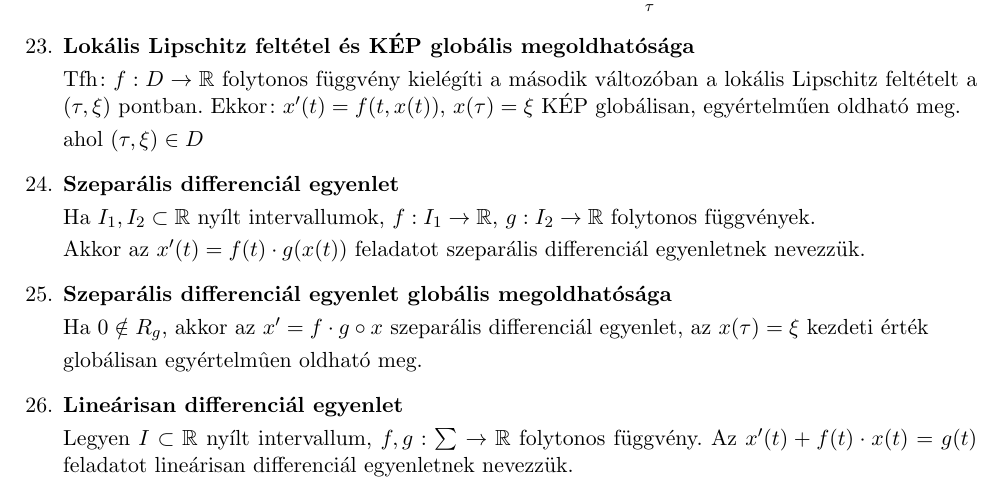
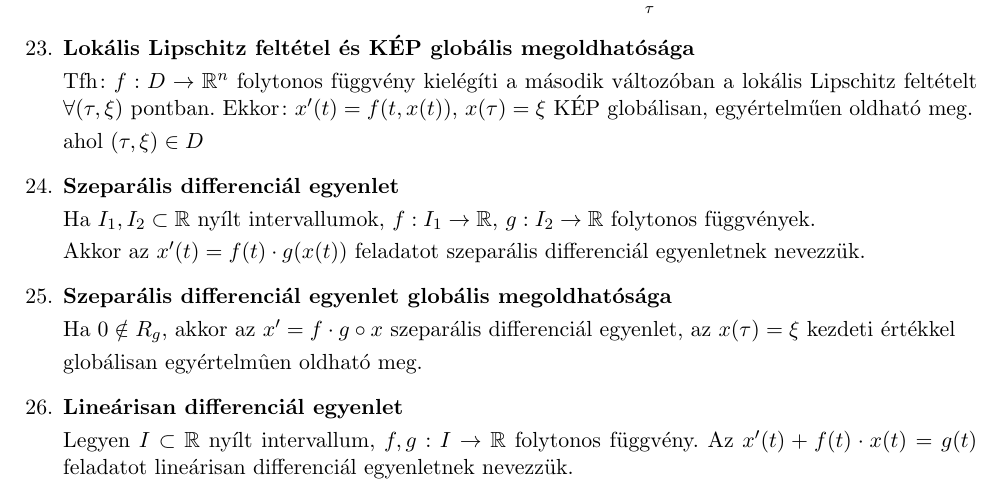
Before and after one commit to BenJoey/felev5, a LaTeX document (Modalg/ZH1_elmelet/ZH1_elmelet.tex): part of page 3 of 3, cut so that both start at the same text. Compiled offline with pdfLaTeX.

Commit message:
Modalg|Correcting mistakes

```diff
--- a/Modalg/ZH1_elmelet/ZH1_elmelet.tex
+++ b/Modalg/ZH1_elmelet/ZH1_elmelet.tex
@@ -139,8 +139,8 @@
 	Az $x'(t)=f(t, x(t))\text{,  }x(\tau)=\xi$ KÉP ekvivalens az $x(t)=\xi+
 	\int\limits_{\tau}^{t}f(s,x(s))ds$ integrálegyenlettel.
 	\item\textbf{Lokális Lipschitz feltétel és KÉP globális megoldhatósága}\br
-	Tfh: $f:D\rightarrow\R$ folytonos függvény kielégíti a második változóban a lokális Lipschitz feltételt a
-	$(\tau,\xi)$ pontban. Ekkor: $x'(t)=f(t, x(t))\text{,  }x(\tau)=\xi$ KÉP globálisan, egyértelműen oldható meg.\br
+	Tfh: $f:D\rightarrow\R^n$ folytonos függvény kielégíti a második változóban a lokális Lipschitz feltételt
+	$\forall(\tau,\xi)$ pontban. Ekkor: $x'(t)=f(t, x(t))\text{,  }x(\tau)=\xi$ KÉP globálisan, egyértelműen oldható meg.\br
 	ahol $(\tau,\xi)\in D$
 	\item\textbf{Szeparális differenciál egyenlet}\br
 	Ha $I_1,I_2\subset\R$ nyílt intervallumok, $f:I_1\rightarrow\R\text{,  }
@@ -148,9 +148,9 @@
 	Akkor az $x'(t)=f(t)\cdot g(x(t))$ feladatot szeparális differenciál egyenletnek nevezzük.
 	\item\textbf{Szeparális differenciál egyenlet globális megoldhatósága}\br
 	Ha $0\notin R_g$, akkor az $x'=f\cdot g \circ x$ szeparális differenciál egyenlet, az
-	$x(\tau)=\xi$ kezdeti érték\br globálisan egyértelmûen oldható meg.
+	$x(\tau)=\xi$ kezdeti értékkel\br globálisan egyértelmûen oldható meg.
 	\item\textbf{Lineárisan differenciál egyenlet}\br
-	Legyen $I\subset\R$ nyílt intervallum, $f,g:\sum\rightarrow\R$ folytonos függvény.
+	Legyen $I\subset\R$ nyílt intervallum, $f,g:I\rightarrow\R$ folytonos függvény.
 	Az $x'(t)+f(t)\cdot x(t)=g(t)$ feladatot lineárisan differenciál egyenletnek nevezzük.
 	\item\textbf{Lineárisan differenciál egyenlet globális megoldhatósága}\br
 	Az $x'+f\cdot x=g\text{,  }x(\tau)=\xi$ KÉP globálisan egyértelműen oldható meg.
```
